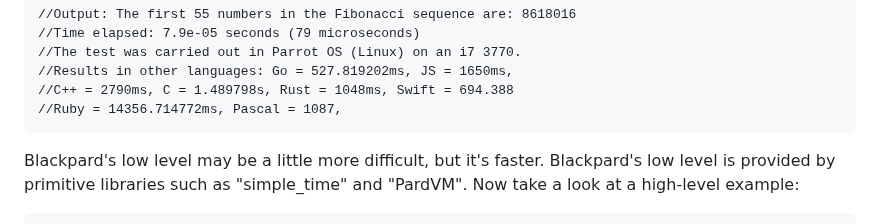
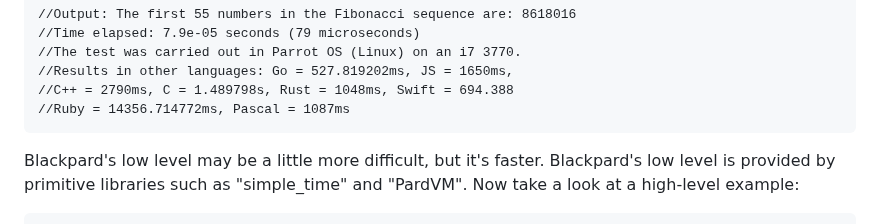
Before and after one commit to simplyYan/Blackpard, a Markdown page: README.md, the part around the change. GitHub-like rendering.

````diff
--- a/README.md
+++ b/README.md
@@ -49,7 +49,7 @@ echo("Time elapsed:", elapsed_time, "seconds")
 //The test was carried out in Parrot OS (Linux) on an i7 3770.
 //Results in other languages: Go = 527.819202ms, JS = 1650ms,
 //C++ = 2790ms, C = 1.489798s, Rust = 1048ms, Swift = 694.388
-//Ruby = 14356.714772ms, Pascal = 1087,
+//Ruby = 14356.714772ms, Pascal = 1087ms
 ```
 Blackpard's low level may be a little more difficult, but it's faster. Blackpard's low level is provided by primitive libraries such as "simple_time" and "PardVM". Now take a look at a high-level example:
 ```
````
